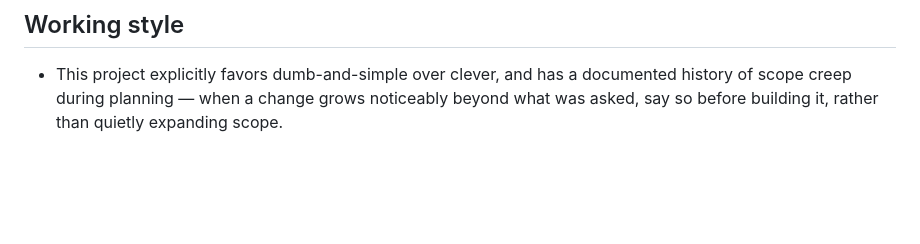
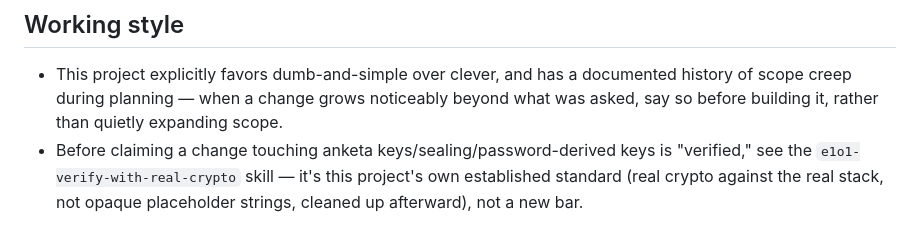
Before and after one commit to aleksejs1/encrypted1on1, a Markdown page: CLAUDE.md, the part around the change. Rendered like a GitHub page; blank space fills up the shorter version.

Commit message:
Add e1o1-verify-with-real-crypto skill (last item of the AI-velocity plan)
Closes private/ai-velocity-applicability.md §4/§6 item 6: docs/history.md
documents the same manual verification pattern — a throwaway script driving
real crypto against the real stack, then cleaned up — in nearly every large
change, re-explained in prose each time instead of being a reusable
procedure. Packages it as a Claude Code project skill:

- which of the three real verification layers to use (PHPUnit ext-sodium,
  a throwaway Node script with libsodium-wrappers-sumo, or Playwright) and
  when each is actually necessary vs. overkill
- the hand-rolled cookie+CSRF jar pattern for a Node script, including the
  specific stale-CSRF-after-logout bug this repo has hit twice already
  (verify-reshare.cjs, the account-deletion verification script) before it
  finally reached real frontend users and got a proper resetCsrfToken()
  fix
- the mandatory cleanup checklist (delete throwaway rows, revert
  backend/.env if it was temporarily edited, confirm real row counts
  unchanged) — including checking backend/.env's git status before
  starting new work, per the CLOUD_MODE=1 leftover found and reverted in
  the previous commit

Skipped the plan's second, optional candidate (e1o1-pre-push-scope) — the
plan itself flagged it as likely redundant, and the pre-push git hook
added earlier already does diff-scoped backend/frontend typechecking.

Also added one pointer to the new skill from CLAUDE.md's Working style
section so it's discoverable without having to already know it exists.

This closes every item in private/ai-velocity-applicability.md's plan.

Co-Authored-By: Claude Sonnet 5 <noreply@anthropic.com>

```diff
--- a/CLAUDE.md
+++ b/CLAUDE.md
@@ -24,3 +24,4 @@ The detailed spec currently lives outside this repo as a local working document
 ## Working style
 
 - This project explicitly favors dumb-and-simple over clever, and has a documented history of scope creep during planning — when a change grows noticeably beyond what was asked, say so before building it, rather than quietly expanding scope.
+- Before claiming a change touching anketa keys/sealing/password-derived keys is "verified," see the `e1o1-verify-with-real-crypto` skill — it's this project's own established standard (real crypto against the real stack, not opaque placeholder strings, cleaned up afterward), not a new bar.
```
Also changed, not shown: 1 other file.
